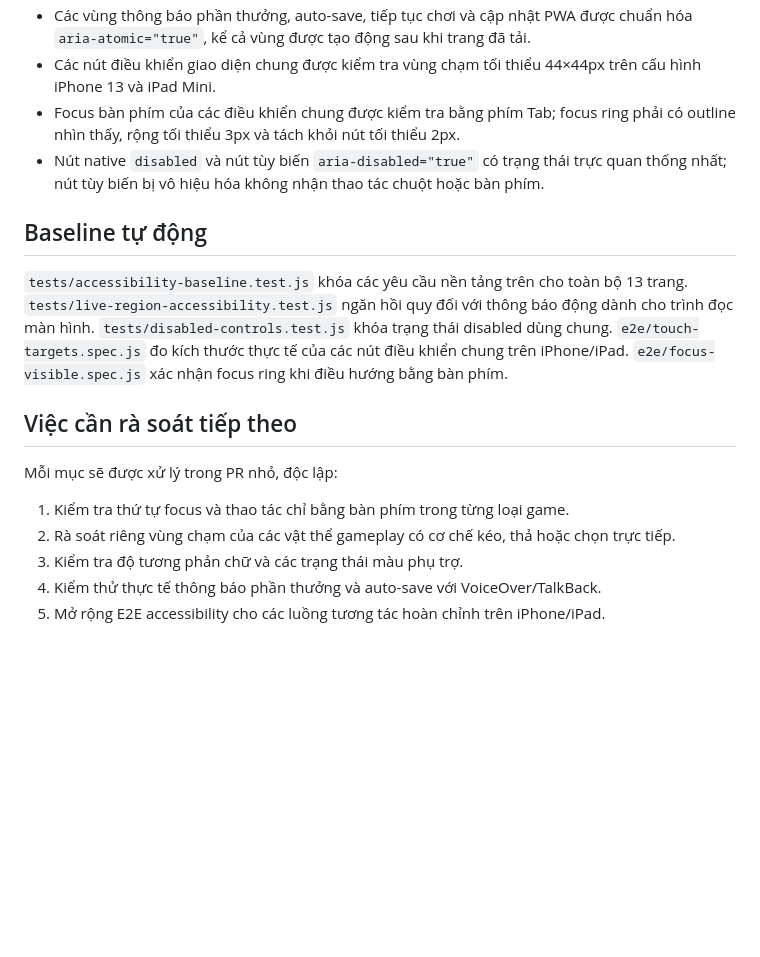
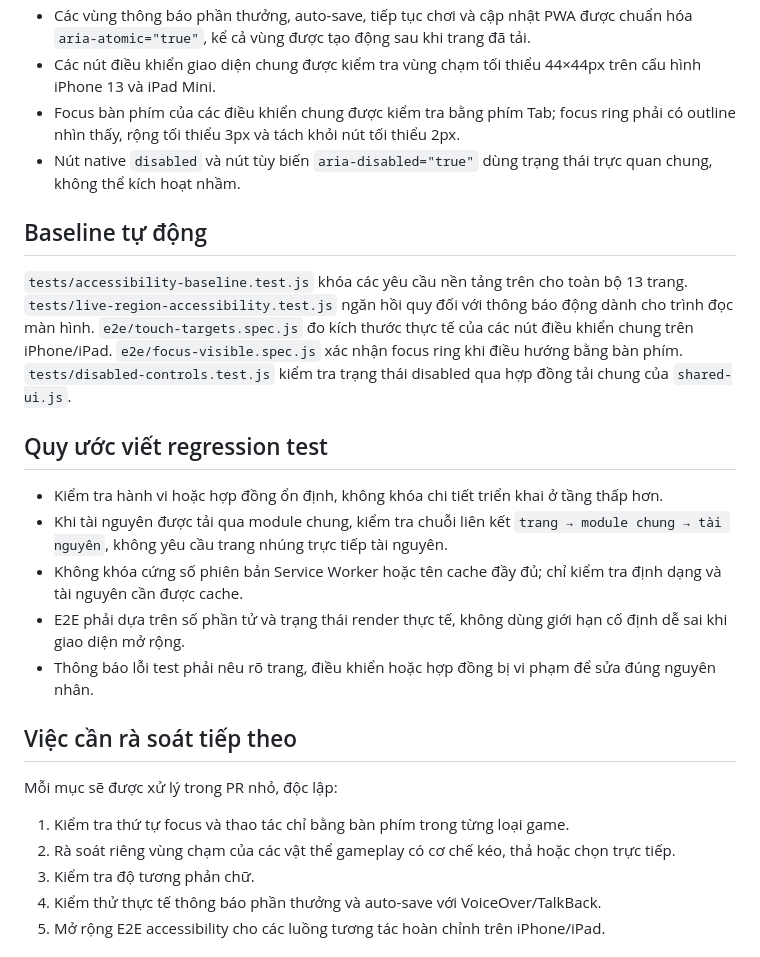
Before and after one commit to ndlong78/bonghome, a Markdown page: docs/accessibility-audit.md, the part around the change. GitHub-like rendering; blank space fills up the shorter version.

Commit message:
docs: record stable test contract rules

```diff
--- a/docs/accessibility-audit.md
+++ b/docs/accessibility-audit.md
@@ -20,11 +20,19 @@ Ngày rà soát: 24/07/2026
 - Các vùng thông báo phần thưởng, auto-save, tiếp tục chơi và cập nhật PWA được chuẩn hóa `aria-atomic="true"`, kể cả vùng được tạo động sau khi trang đã tải.
 - Các nút điều khiển giao diện chung được kiểm tra vùng chạm tối thiểu 44×44px trên cấu hình iPhone 13 và iPad Mini.
 - Focus bàn phím của các điều khiển chung được kiểm tra bằng phím Tab; focus ring phải có outline nhìn thấy, rộng tối thiểu 3px và tách khỏi nút tối thiểu 2px.
-- Nút native `disabled` và nút tùy biến `aria-disabled="true"` có trạng thái trực quan thống nhất; nút tùy biến bị vô hiệu hóa không nhận thao tác chuột hoặc bàn phím.
+- Nút native `disabled` và nút tùy biến `aria-disabled="true"` dùng trạng thái trực quan chung, không thể kích hoạt nhầm.
 
 ## Baseline tự động
 
-`tests/accessibility-baseline.test.js` khóa các yêu cầu nền tảng trên cho toàn bộ 13 trang. `tests/live-region-accessibility.test.js` ngăn hồi quy đối với thông báo động dành cho trình đọc màn hình. `tests/disabled-controls.test.js` khóa trạng thái disabled dùng chung. `e2e/touch-targets.spec.js` đo kích thước thực tế của các nút điều khiển chung trên iPhone/iPad. `e2e/focus-visible.spec.js` xác nhận focus ring khi điều hướng bằng bàn phím.
+`tests/accessibility-baseline.test.js` khóa các yêu cầu nền tảng trên cho toàn bộ 13 trang. `tests/live-region-accessibility.test.js` ngăn hồi quy đối với thông báo động dành cho trình đọc màn hình. `e2e/touch-targets.spec.js` đo kích thước thực tế của các nút điều khiển chung trên iPhone/iPad. `e2e/focus-visible.spec.js` xác nhận focus ring khi điều hướng bằng bàn phím. `tests/disabled-controls.test.js` kiểm tra trạng thái disabled qua hợp đồng tải chung của `shared-ui.js`.
+
+## Quy ước viết regression test
+
+- Kiểm tra hành vi hoặc hợp đồng ổn định, không khóa chi tiết triển khai ở tầng thấp hơn.
+- Khi tài nguyên được tải qua module chung, kiểm tra chuỗi liên kết `trang → module chung → tài nguyên`, không yêu cầu trang nhúng trực tiếp tài nguyên.
+- Không khóa cứng số phiên bản Service Worker hoặc tên cache đầy đủ; chỉ kiểm tra định dạng và tài nguyên cần được cache.
+- E2E phải dựa trên số phần tử và trạng thái render thực tế, không dùng giới hạn cố định dễ sai khi giao diện mở rộng.
+- Thông báo lỗi test phải nêu rõ trang, điều khiển hoặc hợp đồng bị vi phạm để sửa đúng nguyên nhân.
 
 ## Việc cần rà soát tiếp theo
 
@@ -32,7 +40,7 @@ Mỗi mục sẽ được xử lý trong PR nhỏ, độc lập:
 
 1. Kiểm tra thứ tự focus và thao tác chỉ bằng bàn phím trong từng loại game.
 2. Rà soát riêng vùng chạm của các vật thể gameplay có cơ chế kéo, thả hoặc chọn trực tiếp.
-3. Kiểm tra độ tương phản chữ và các trạng thái màu phụ trợ.
+3. Kiểm tra độ tương phản chữ.
 4. Kiểm thử thực tế thông báo phần thưởng và auto-save với VoiceOver/TalkBack.
 5. Mở rộng E2E accessibility cho các luồng tương tác hoàn chỉnh trên iPhone/iPad.
 
```
